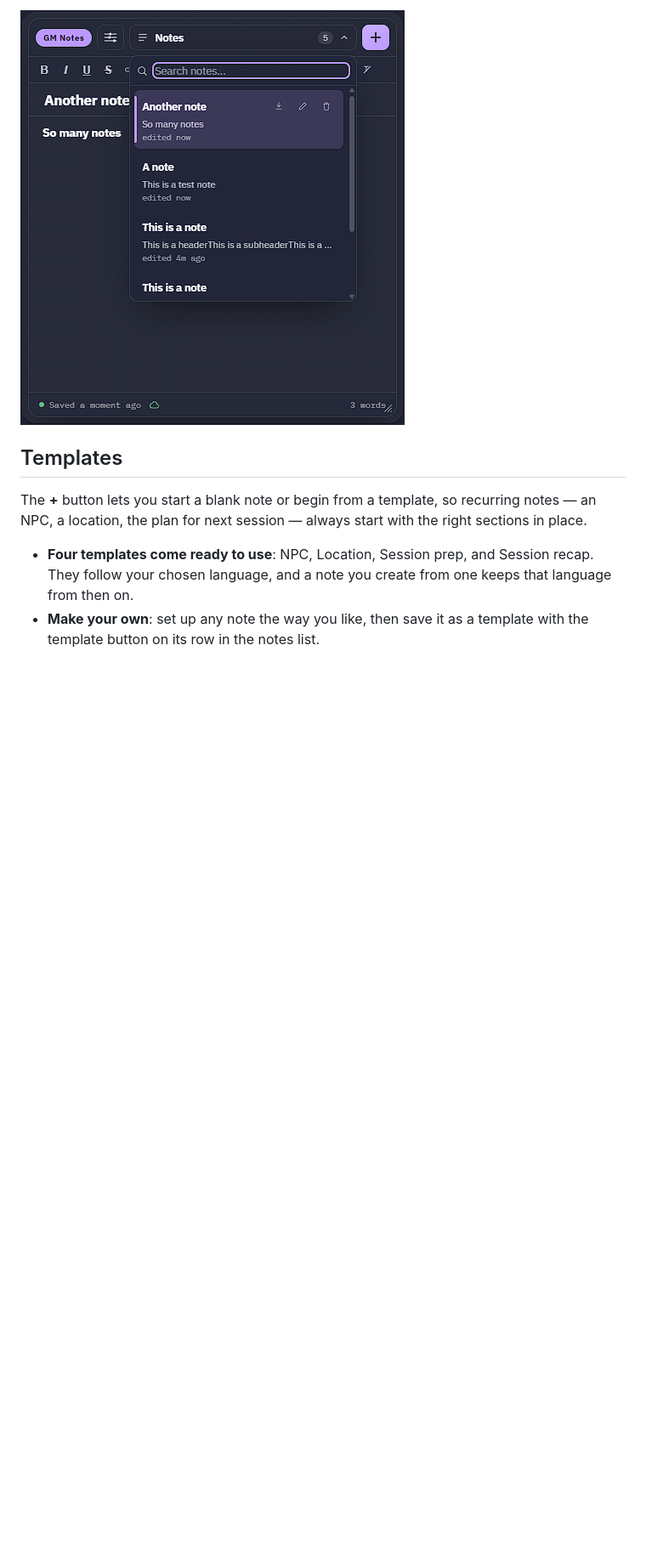
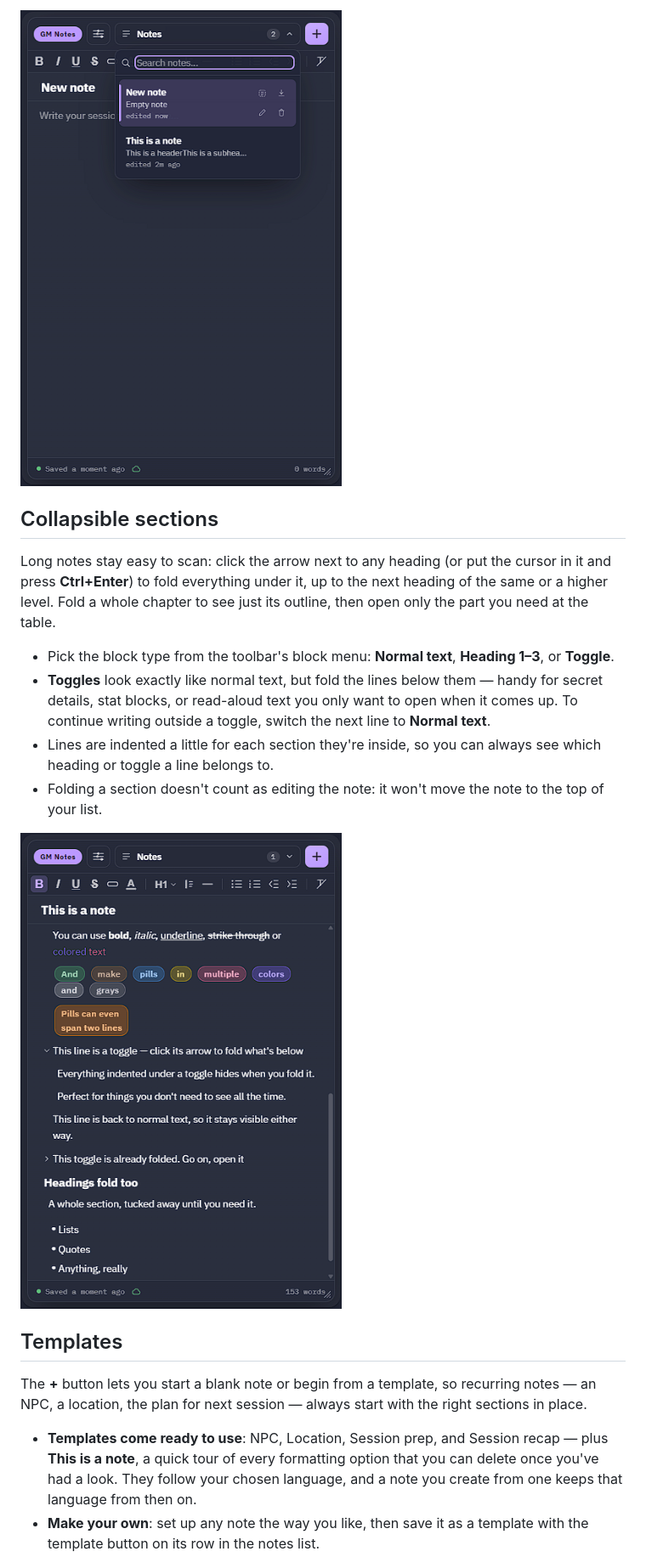
Before and after one commit to nachoijp/owlbear-gm-notes, a Markdown page: README.md, the part around one of its changes. Shown at 85% size. GitHub-like rendering; pictures changed too: docs/screenshot-collapsible.png (added), docs/screenshot-notes.png; blank space fills up the shorter version.

Commit message:
Update README and store listing for 1.2.0, with new screenshots
Co-Authored-By: Claude Opus 5.5 <noreply@anthropic.com>

```diff
--- a/README.md
+++ b/README.md
@@ -32,5 +41,25 @@ https://notes.ijpedraza.com/manifest.json
 
 ![Switching between notes, with search](docs/screenshot-notes.png)
+
+## Collapsible sections
+
+Long notes stay easy to scan: click the arrow next to any heading (or put
+the cursor in it and press **Ctrl+Enter**) to fold everything under it, up
+to the next heading of the same or a higher level. Fold a whole chapter to
+see just its outline, then open only the part you need at the table.
+
+- Pick the block type from the toolbar's block menu: **Normal text**,
+  **Heading 1–3**, or **Toggle**.
+- **Toggles** look exactly like normal text, but fold the lines below them
+  — handy for secret details, stat blocks, or read-aloud text you only
+  want to open when it comes up. To continue writing outside a toggle,
+  switch the next line to **Normal text**.
+- Lines are indented a little for each section they're inside, so you can
+  always see which heading or toggle a line belongs to.
+- Folding a section doesn't count as editing the note: it won't move the
+  note to the top of your list.
+
+![A toggle open, another folded, and a folded heading](docs/screenshot-collapsible.png)
 
 ## Templates
 
@@ -38,8 +67,10 @@ The **+** button lets you start a blank note or begin from a template, so
 recurring notes — an NPC, a location, the plan for next session — always
 start with the right sections in place.
 
-- **Four templates come ready to use**: NPC, Location, Session prep, and
-  Session recap. They follow your chosen language, and a note you create
-  from one keeps that language from then on.
+- **Templates come ready to use**: NPC, Location, Session prep, and
+  Session recap — plus **This is a note**, a quick tour of every formatting
+  option that you can delete once you've had a look. They follow your
+  chosen language, and a note you create from one keeps that language from
+  then on.
 - **Make your own**: set up any note the way you like, then save it as a
   template with the template button on its row in the notes list.
```
Also changed, not shown: other parts of README.md (+20 -7 lines), docs/store.md (+16 -3 lines), docs/header.png, docs/screenshot-templates.png (added).
